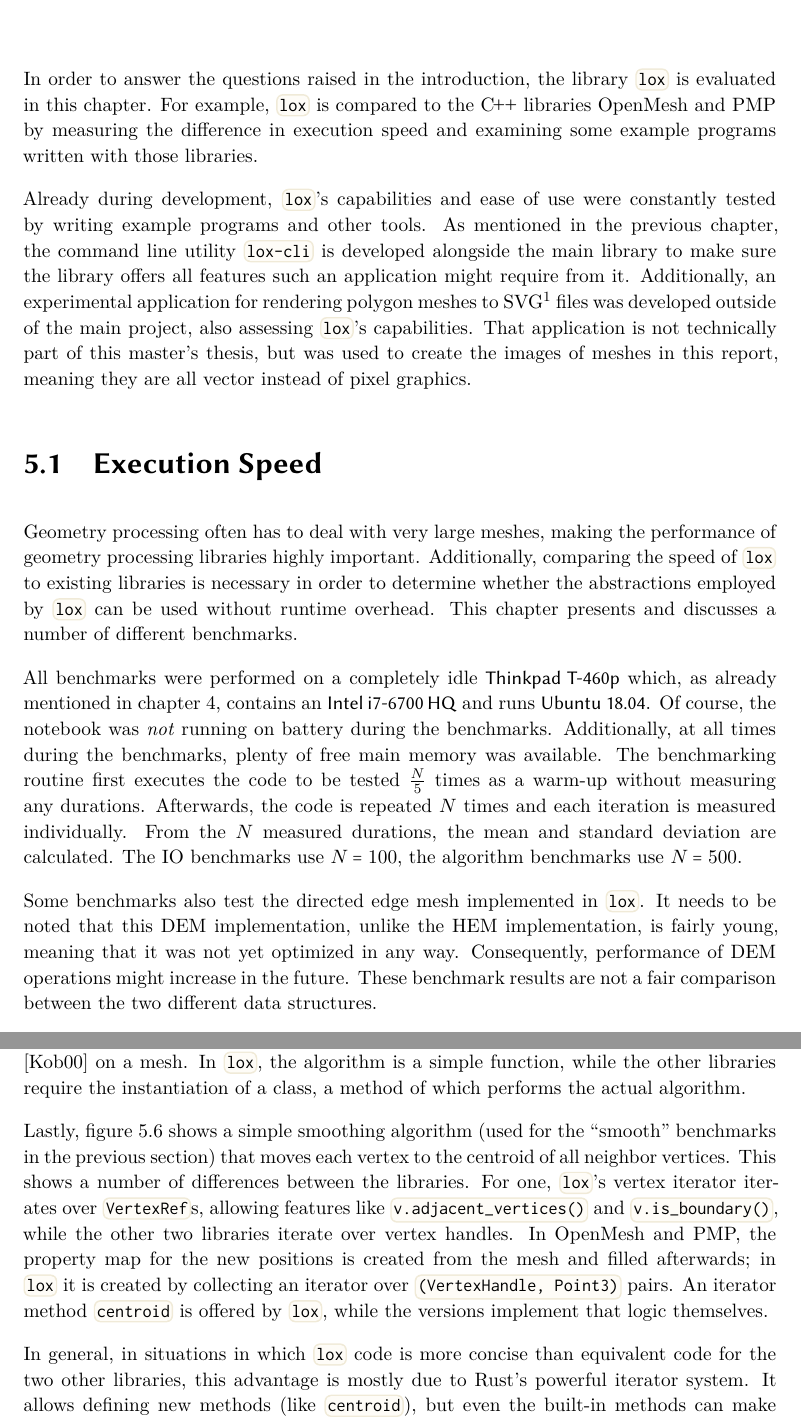
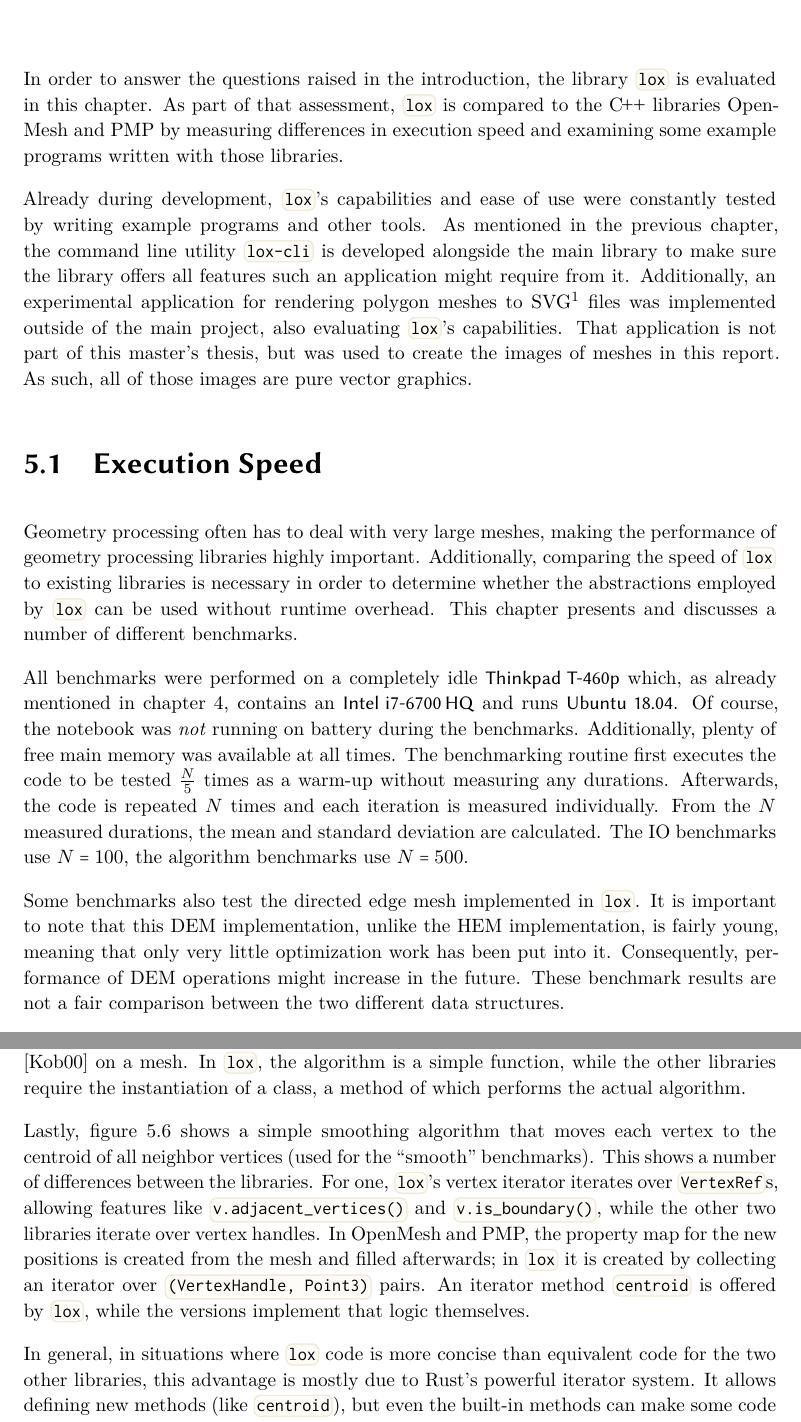
Before and after one commit to LukasKalbertodt/masters-thesis, a LaTeX thesis (text/thesis.tex, which reads text/chapters/5-evaluation.tex): two parts of pages 52 and 58 of 73, joined at a grey line, cut so that both start at the same text. Compiled offline with XeLaTeX.

Commit message:
Proofread chapter 5

```diff
--- a/text/chapters/5-evaluation.tex
+++ b/text/chapters/5-evaluation.tex
@@ -1,12 +1,13 @@
 \chapter{Evaluation}
 
 In order to answer the questions raised in the introduction, the library \code{lox} is evaluated in this chapter.
-For example, \code{lox} is compared to the \cpp libraries OpenMesh and PMP by measuring the difference in execution speed and examining some example programs written with those libraries.
+As part of that assessment, \code{lox} is compared to the \cpp libraries OpenMesh and PMP by measuring differences in execution speed and examining some example programs written with those libraries.
 
 Already during development, \code{lox}'s capabilities and ease of use were constantly tested by writing example programs and other tools.
 As mentioned in the previous chapter, the command line utility \code{lox-cli} is developed alongside the main library to make sure the library offers all features such an application might require from it.
-Additionally, an experimental application for rendering polygon meshes to SVG\footnote{Scalable Vector Graphic} files was developed outside of the main project, also assessing \code{lox}'s capabilities.
-That application is not technically part of this master's thesis, but was used to create the images of meshes in this report, meaning they are all vector instead of pixel graphics.
+Additionally, an experimental application for rendering polygon meshes to SVG\footnote{Scalable Vector Graphic} files was implemented outside of the main project, also evaluating \code{lox}'s capabilities.
+That application is not part of this master's thesis, but was used to create the images of meshes in this report.
+As such, all of those images are pure vector graphics.
 
 
 \section{Execution Speed}
@@ -17,14 +18,14 @@ This chapter presents and discusses a number of different benchmarks.
 
 All benchmarks were performed on a completely idle \textsf{Thinkpad T-460p} which, as already mentioned in chapter~4, contains an \textsf{Intel i7-6700\,HQ} and runs \textsf{Ubuntu 18.04}.
 Of course, the notebook was \emph{not} running on battery during the benchmarks.
-Additionally, at all times during the benchmarks, plenty of free main memory was available.
+Additionally, plenty of free main memory was available at all times.
 The benchmarking routine first executes the code to be tested $\frac{N}{5}$~times as a warm-up without measuring any durations.
 Afterwards, the code is repeated $N$ times and each iteration is measured individually.
 From the $N$ measured durations, the mean and standard deviation are calculated.
 The IO benchmarks use $N = 100$, the algorithm benchmarks use $N = 500$.
 
 Some benchmarks also test the directed edge mesh implemented in \code{lox}.
-It needs to be noted that this DEM implementation, unlike the HEM implementation, is fairly young, meaning that it was not yet optimized in any way.
+It is important to note that this DEM implementation, unlike the HEM implementation, is fairly young, meaning that only very little optimization work has been put into it.
 Consequently, performance of DEM operations might increase in the future.
 These benchmark results are not a fair comparison between the two different data structures.
 
@@ -180,13 +183,13 @@ However, it is possible that more methods are added to \enquote{fat meshes} in t
 The small code snippets in figure~\ref{fig:example-sqrt3} show how to run the $\sqrt{3}$-subdivision algorithm \cite{kobbelt20003} on a mesh.
 In \code{lox}, the algorithm is a simple function, while the other libraries require the instantiation of a class, a method of which performs the actual algorithm.
 
-Lastly, figure~\ref{fig:example-smooth} shows a simple smoothing algorithm (used for the \enquote{smooth} benchmarks in the previous section) that moves each vertex to the centroid of all neighbor vertices.
+Lastly, figure~\ref{fig:example-smooth} shows a simple smoothing algorithm that moves each vertex to the centroid of all neighbor vertices (used for the \enquote{smooth} benchmarks).
 This shows a number of differences between the libraries.
 For one, \code{lox}'s vertex iterator iterates over \code{VertexRef}s, allowing features like \code{v.adjacent_vertices()} and \code{v.is_boundary()}, while the other two libraries iterate over vertex handles.
 In OpenMesh and PMP, the property map for the new positions is created from the mesh and filled afterwards; in \code{lox} it is created by collecting an iterator over \code{(VertexHandle, Point3)} pairs.
 An iterator method \code{centroid} is offered by \code{lox}, while the versions implement that logic themselves.
 
-In general, in situations in which \code{lox} code is more concise than equivalent code for the two other libraries, this advantage is mostly due to Rust's powerful iterator system.
+In general, in situations where \code{lox} code is more concise than equivalent code for the two other libraries, this advantage is mostly due to Rust's powerful iterator system.
 It allows defining new methods (like \code{centroid}), but even the built-in methods can make some code notably shorter.
 As another example, this code counts the number of boundary faces: \code{mesh.faces().filter(|f| f.is_boundary()).count()}.
 
```
Also changed, not shown: text/chapters/5-evaluation.tex (20 more changed lines).
